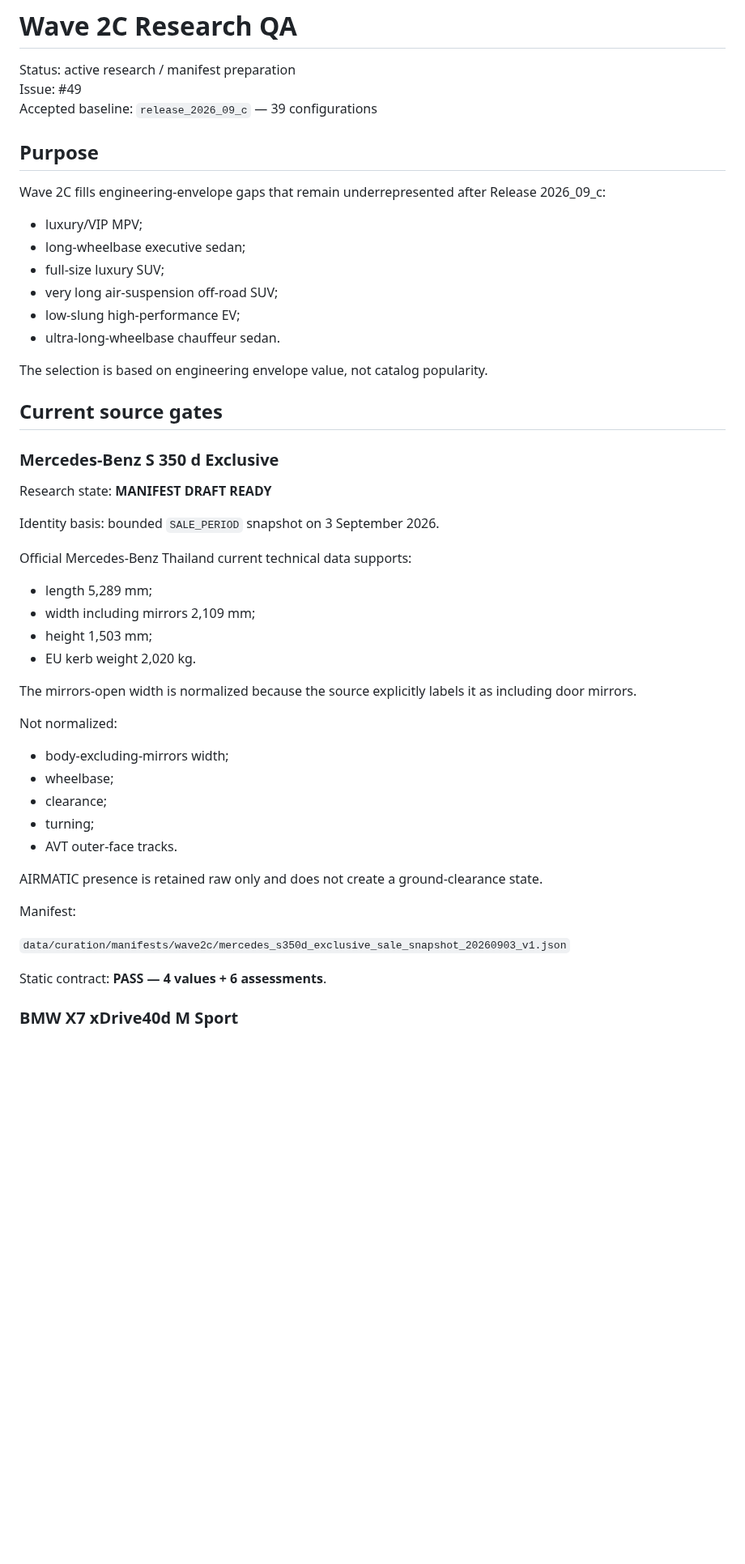
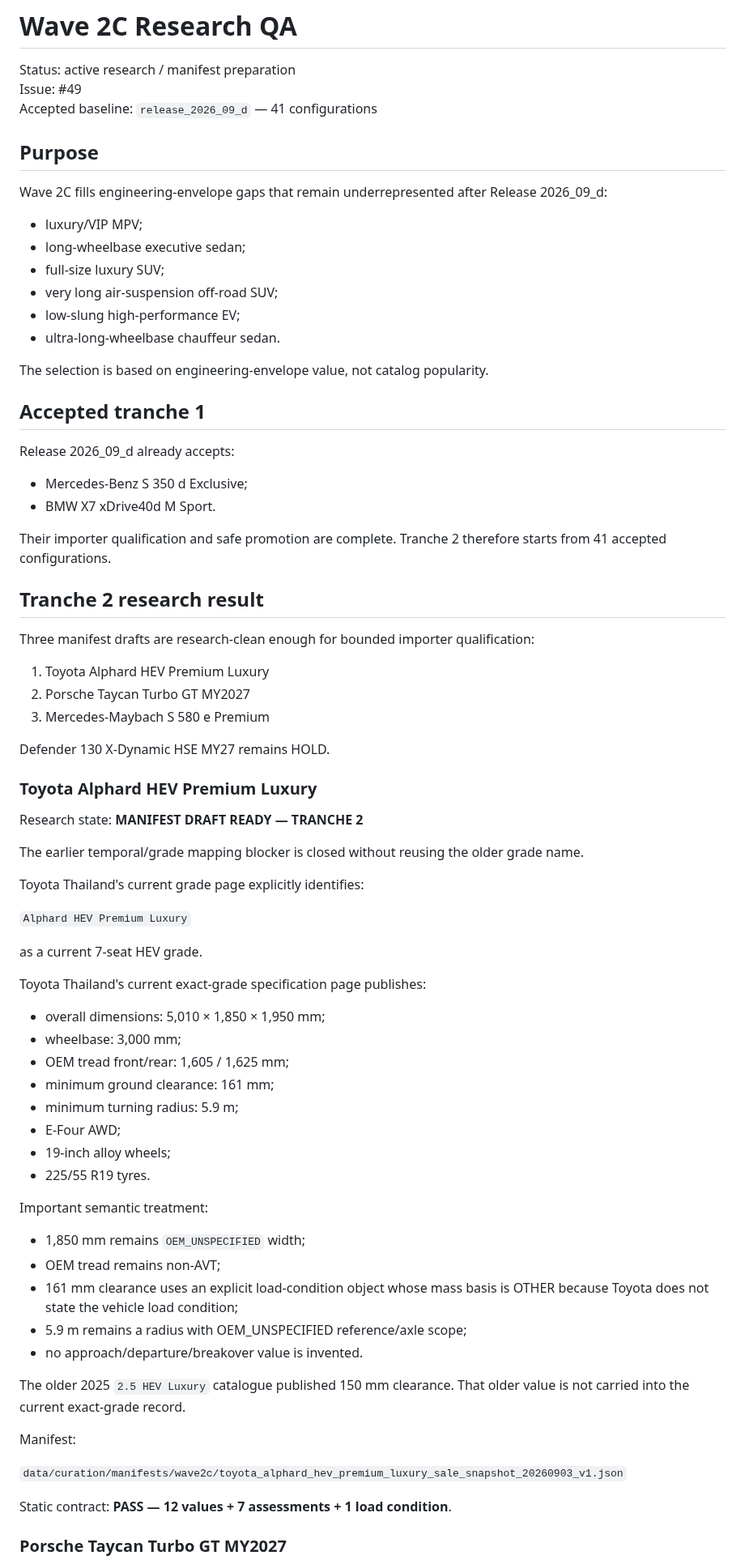
Before and after one commit to bokoboss/thai-vehicle-engineering-db, a Markdown page: docs/WAVE_2C_RESEARCH_QA.md, the part around one of its changes. Shown at 81% size. Rendered like a GitHub page; blank space fills up the shorter version.

```diff
--- a/docs/WAVE_2C_RESEARCH_QA.md
+++ b/docs/WAVE_2C_RESEARCH_QA.md
@@ -2,11 +2,11 @@
 
 Status: active research / manifest preparation
 Issue: #49
-Accepted baseline: `release_2026_09_c` — 39 configurations
+Accepted baseline: `release_2026_09_d` — 41 configurations
 
 ## Purpose
 
-Wave 2C fills engineering-envelope gaps that remain underrepresented after Release 2026_09_c:
+Wave 2C fills engineering-envelope gaps that remain underrepresented after Release 2026_09_d:
 
 - luxury/VIP MPV;
 - long-wheelbase executive sedan;
@@ -15,40 +15,65 @@ Wave 2C fills engineering-envelope gaps that remain underrepresented after Relea
 - low-slung high-performance EV;
 - ultra-long-wheelbase chauffeur sedan.
 
-The selection is based on engineering envelope value, not catalog popularity.
+The selection is based on engineering-envelope value, not catalog popularity.
 
-## Current source gates
+## Accepted tranche 1
 
-### Mercedes-Benz S 350 d Exclusive
+Release 2026_09_d already accepts:
 
-Research state: **MANIFEST DRAFT READY**
+- Mercedes-Benz S 350 d Exclusive;
+- BMW X7 xDrive40d M Sport.
 
-Identity basis: bounded `SALE_PERIOD` snapshot on 3 September 2026.
+Their importer qualification and safe promotion are complete. Tranche 2 therefore starts from 41 accepted configurations.
 
-Official Mercedes-Benz Thailand current technical data supports:
+## Tranche 2 research result
 
-- length 5,289 mm;
-- width including mirrors 2,109 mm;
-- height 1,503 mm;
-- EU kerb weight 2,020 kg.
+Three manifest drafts are research-clean enough for bounded importer qualification:
 
-The mirrors-open width is normalized because the source explicitly labels it as including door mirrors.
+1. Toyota Alphard HEV Premium Luxury
+2. Porsche Taycan Turbo GT MY2027
+3. Mercedes-Maybach S 580 e Premium
 
-Not normalized:
+Defender 130 X-Dynamic HSE MY27 remains HOLD.
 
-- body-excluding-mirrors width;
-- wheelbase;
-- clearance;
-- turning;
-- AVT outer-face tracks.
+### Toyota Alphard HEV Premium Luxury
 
-AIRMATIC presence is retained raw only and does not create a ground-clearance state.
+Research state: **MANIFEST DRAFT READY — TRANCHE 2**
+
+The earlier temporal/grade mapping blocker is closed without reusing the older grade name.
+
+Toyota Thailand's current grade page explicitly identifies:
+
+`Alphard HEV Premium Luxury`
+
+as a current 7-seat HEV grade.
+
+Toyota Thailand's current exact-grade specification page publishes:
+
+- overall dimensions: 5,010 × 1,850 × 1,950 mm;
+- wheelbase: 3,000 mm;
+- OEM tread front/rear: 1,605 / 1,625 mm;
+- minimum ground clearance: 161 mm;
+- minimum turning radius: 5.9 m;
+- E-Four AWD;
+- 19-inch alloy wheels;
+- 225/55 R19 tyres.
+
+Important semantic treatment:
+
+- 1,850 mm remains `OEM_UNSPECIFIED` width;
+- OEM tread remains non-AVT;
+- 161 mm clearance uses an explicit load-condition object whose mass basis is OTHER because Toyota does not state the vehicle load condition;
+- 5.9 m remains a radius with OEM_UNSPECIFIED reference/axle scope;
+- no approach/departure/breakover value is invented.
+
+The older 2025 `2.5 HEV Luxury` catalogue published 150 mm clearance. That older value is not carried into the current exact-grade record.
 
 Manifest:
 
-`data/curation/manifests/wave2c/mercedes_s350d_exclusive_sale_snapshot_20260903_v1.json`
+`data/curation/manifests/wave2c/toyota_alphard_hev_premium_luxury_sale_snapshot_20260903_v1.json`
 
-Static contract: **PASS — 4 values + 6 assessments**.
+Static contract: **PASS — 12 values + 7 assessments + 1 load condition**.
 
-### BMW X7 xDrive40d M Sport
+### Porsche Taycan Turbo GT MY2027
 
```
Also changed, not shown: other parts of docs/WAVE_2C_RESEARCH_QA.md (+112 -48 lines).
